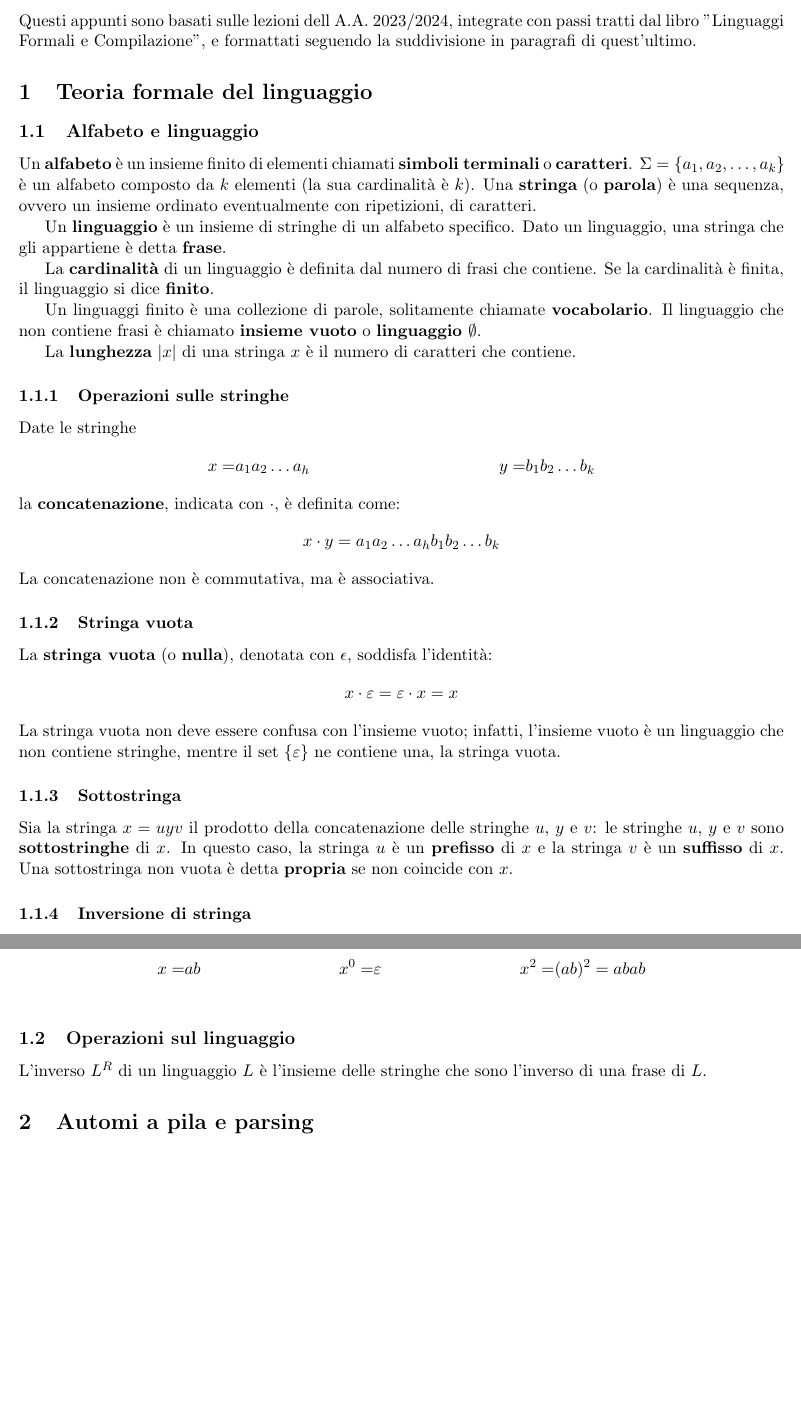
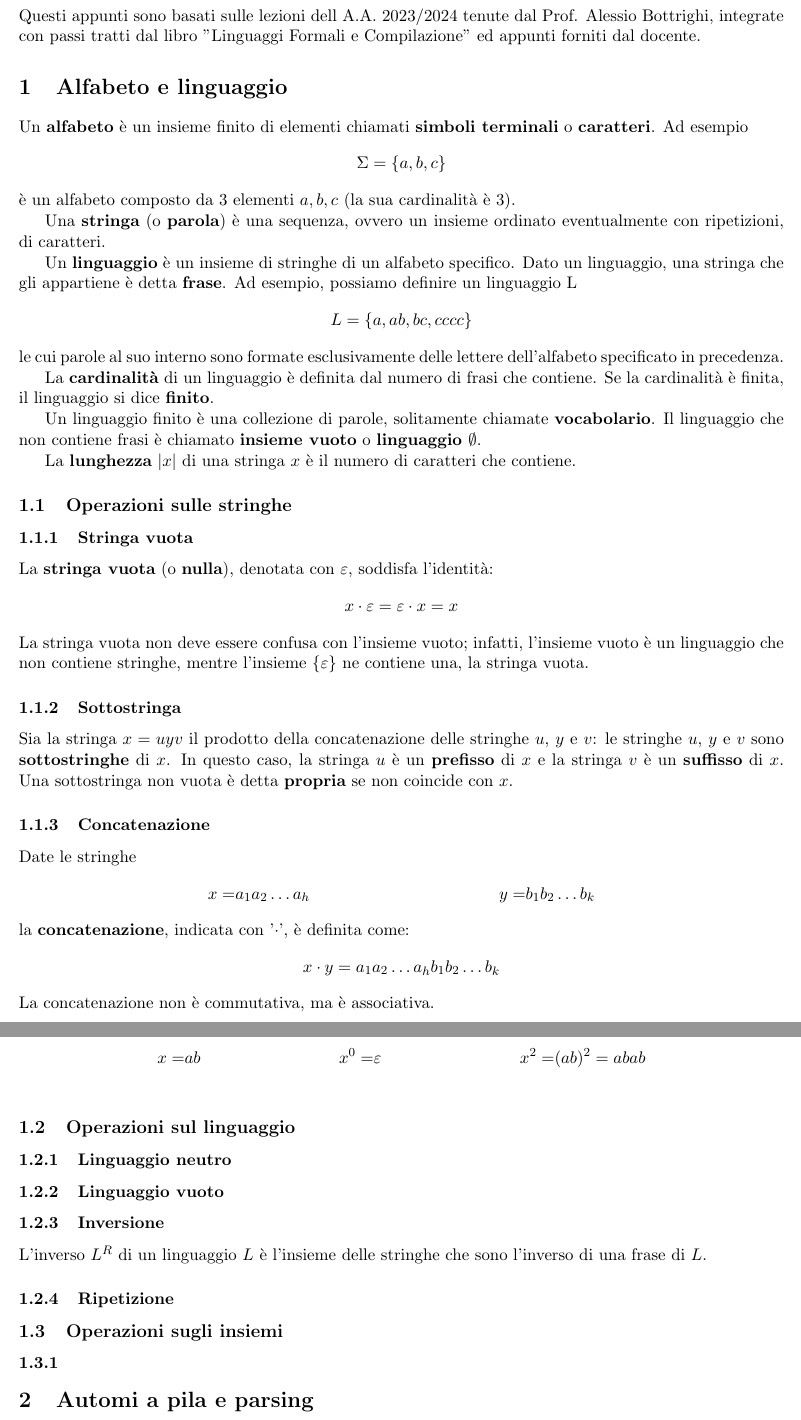
Before and after one commit to SapphireDragoness/Lecture-Notes, a LaTeX document (FLT/Fondamenti/appunti_FLT.tex): two parts of pages 1 and 2 of 6, joined at a grey line, cut so that both start at the same text, the shorter picture padded with empty space. Compiled offline with pdfLaTeX.

```diff
--- a/FLT/appunti_FLT.tex
+++ b/FLT/Fondamenti/appunti_FLT.tex
@@ -9,45 +9,53 @@
 
 \begin{document}
 \section*{Nota ai lettori}
-Questi appunti sono basati sulle lezioni dell A.A. 2023/2024, integrate con passi tratti dal libro "Linguaggi Formali e
-Compilazione", e formattati seguendo la suddivisione in paragrafi di quest'ultimo.
-\section{Teoria formale del linguaggio}
-\subsection{Alfabeto e linguaggio}
-Un \textbf{alfabeto} è un insieme finito di elementi chiamati \textbf{simboli terminali} o \textbf{caratteri}.
-$\Sigma=\{a_1,a_2,\dots,a_k\}$ è un alfabeto composto da $k$ elementi (la sua cardinalità è $k$). Una \textbf{stringa} (o
-\textbf{parola}) è una sequenza, ovvero un insieme ordinato eventualmente con ripetizioni, di caratteri.
+Questi appunti sono basati sulle lezioni dell A.A. 2023/2024 tenute dal Prof. Alessio Bottrighi, integrate con passi tratti
+dal libro "Linguaggi Formali e Compilazione" ed appunti forniti dal docente.
+\section{Alfabeto e linguaggio}
+Un \textbf{alfabeto} è un insieme finito di elementi chiamati \textbf{simboli terminali} o \textbf{caratteri}. Ad esempio
+\begin{equation*}
+    \Sigma=\{a,b,c\}
+\end{equation*}
+è un alfabeto composto da 3 elementi $a,b,c$ (la sua cardinalità è 3).
+
+Una \textbf{stringa} (o \textbf{parola}) è una sequenza, ovvero un insieme ordinato eventualmente con ripetizioni, di caratteri.
 
 Un \textbf{linguaggio} è un insieme di stringhe di un alfabeto specifico. Dato un linguaggio, una stringa che gli appartiene
-è detta \textbf{frase}.
+è detta \textbf{frase}. Ad esempio, possiamo definire un linguaggio L
+\begin{equation*}
+    L=\{a,ab,bc,cccc\}
+\end{equation*}
+le cui parole al suo interno sono formate esclusivamente delle lettere dell'alfabeto specificato in precedenza.
 
 La \textbf{cardinalità} di un linguaggio è definita dal numero di frasi che contiene. Se la cardinalità è finita, il linguaggio
 si dice \textbf{finito}.
 
-Un linguaggi finito è una collezione di parole, solitamente chiamate \textbf{vocabolario}. Il linguaggio che non contiene
+Un linguaggio finito è una collezione di parole, solitamente chiamate \textbf{vocabolario}. Il linguaggio che non contiene
 frasi è chiamato \textbf{insieme vuoto} o \textbf{linguaggio $\emptyset$}.
 
 La \textbf{lunghezza} $|x|$ di una stringa $x$ è il numero di caratteri che contiene.
-\subsubsection{Operazioni sulle stringhe}
+\subsection{Operazioni sulle stringhe}
+\subsubsection{Stringa vuota}
+La \textbf{stringa vuota} (o \textbf{nulla}), denotata con $\varepsilon$, soddisfa l'identità:
+\begin{align*}
+    x\cdot \varepsilon=\varepsilon \cdot x = x
+\end{align*}
+La stringa vuota non deve essere confusa con l'insieme vuoto; infatti, l'insieme vuoto è un linguaggio che non contiene
+stringhe, mentre l'insieme $\{\varepsilon\}$ ne contiene una, la stringa vuota.
+\subsubsection{Sottostringa}
+Sia la stringa $x=uyv$ il prodotto della concatenazione delle stringhe $u$, $y$ e $v$: le stringhe $u$, $y$ e $v$ sono
+\textbf{sottostringhe} di $x$. In questo caso, la stringa $u$ è un \textbf{prefisso} di $x$ e la stringa $v$ è un
+\textbf{suffisso} di $x$. Una sottostringa non vuota è detta \textbf{propria} se non coincide con $x$.
+\subsubsection{Concatenazione}
 Date le stringhe
 \begin{align*}
     x=&a_1a_2\dots a_h   &   y=&b_1b_2\dots b_k
 \end{align*}
-la \textbf{concatenazione}, indicata con $\cdot$, è definita come:
+la \textbf{concatenazione}, indicata con '$\cdot$', è definita come:
 \begin{align*}
     x\cdot y=a_1a_2\dots a_hb_1b_2\dots b_k
 \end{align*}
 La concatenazione non è commutativa, ma è associativa.
-\subsubsection{Stringa vuota}
-La \textbf{stringa vuota} (o \textbf{nulla}), denotata con $\epsilon$, soddisfa l'identità:
-\begin{align*}
-    x\cdot \varepsilon=\varepsilon \cdot x = x
-\end{align*}
-La stringa vuota non deve essere confusa con l'insieme vuoto; infatti, l'insieme vuoto è un linguaggio che non contiene
-stringhe, mentre il set $\{\varepsilon\}$ ne contiene una, la stringa vuota.
-\subsubsection{Sottostringa}
-Sia la stringa $x=uyv$ il prodotto della concatenazione delle stringhe $u$, $y$ e $v$: le stringhe $u$, $y$ e $v$ sono
-\textbf{sottostringhe} di $x$. In questo caso, la stringa $u$ è un \textbf{prefisso} di $x$ e la stringa $v$ è un
-\textbf{suffisso} di $x$. Una sottostringa non vuota è detta \textbf{propria} se non coincide con $x$.
 \subsubsection{Inversione di stringa}
 L'\textbf{inverso} di una stringa $x=a_1a_2\dots a_h$ è la stringa $x^R=a_ha_{h-1}\dots a_1$.
 \subsubsection{Ripetizione}
@@ -56,7 +64,16 @@
     x=&ab    &   x^0=&\varepsilon    &   x^2=&(ab)^2=abab\\
 \end{align*}
 \subsection{Operazioni sul linguaggio}
+\subsubsection{Linguaggio neutro}
+
+\subsubsection{Linguaggio vuoto}
+
+\subsubsection{Inversione}
 L'inverso $L^R$ di un linguaggio $L$ è l'insieme delle stringhe che sono l'inverso di una frase di $L$.
+\subsubsection{Ripetizione}
+
+\subsection{Operazioni sugli insiemi}
+\subsubsection{}
 
 \section{Automi a pila e parsing}
 \subsection{Automi a pila}
```
Also changed, not shown: FLT/Fondamenti/appunti_FLT.pdf (added), FLT/appunti_FLT.pdf (deleted), Sistemi Operativi 2/RAID.pdf (renamed from SIstemi Operativi 2/RAID.pdf), Sistemi Operativi 2/RAID.tex (renamed from SIstemi Operativi 2/RAID.tex), Sistemi Operativi 2/Sistemi Operativi 2.md (renamed from SIstemi Operativi 2/Sistemi Operativi 2.md), Sistemi Operativi 2/esercizi.pdf (renamed from SIstemi Operativi 2/esercizi.pdf), Sistemi Operativi 2/esercizi.tex (renamed from SIstemi Operativi 2/esercizi.tex), Sistemi Operativi 2/filesystem.pdf (renamed from SIstemi Operativi 2/filesystem.pdf), Sistemi Operativi 2/filesystem.tex (renamed from SIstemi Operativi 2/filesystem.tex), Sistemi Operativi 2/formule.pdf (renamed from SIstemi Operativi 2/formule.pdf), Sistemi Operativi 2/formule.tex (renamed from SIstemi Operativi 2/formule.tex), Sistemi Operativi 2/input-output.pdf (renamed from SIstemi Operativi 2/input-output.pdf), Sistemi Operativi 2/input-output.tex (renamed from SIstemi Operativi 2/input-output.tex), Sistemi Operativi 2/virtualizzazione.pdf (renamed from SIstemi Operativi 2/virtualizzazione.pdf), 1 more files.
